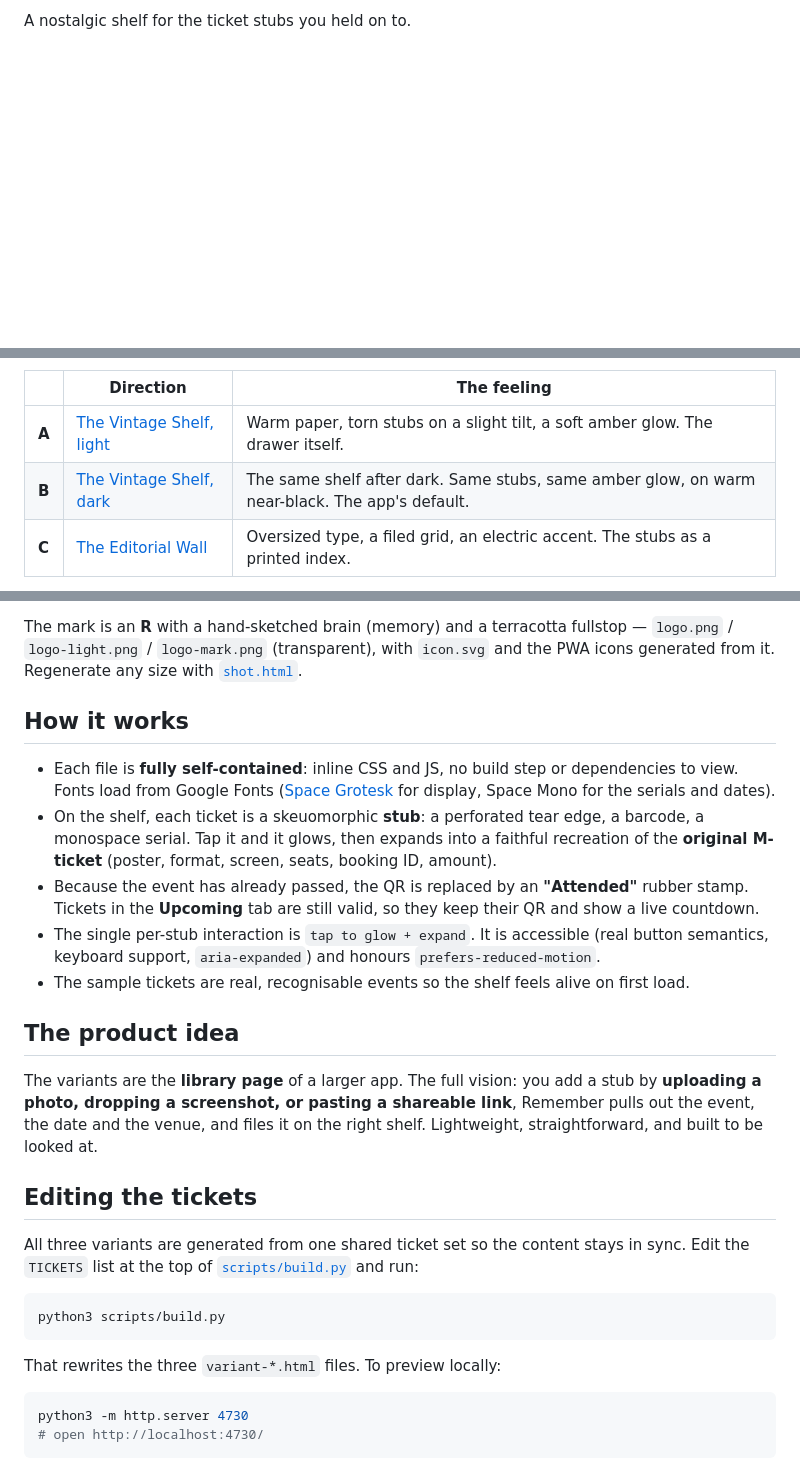
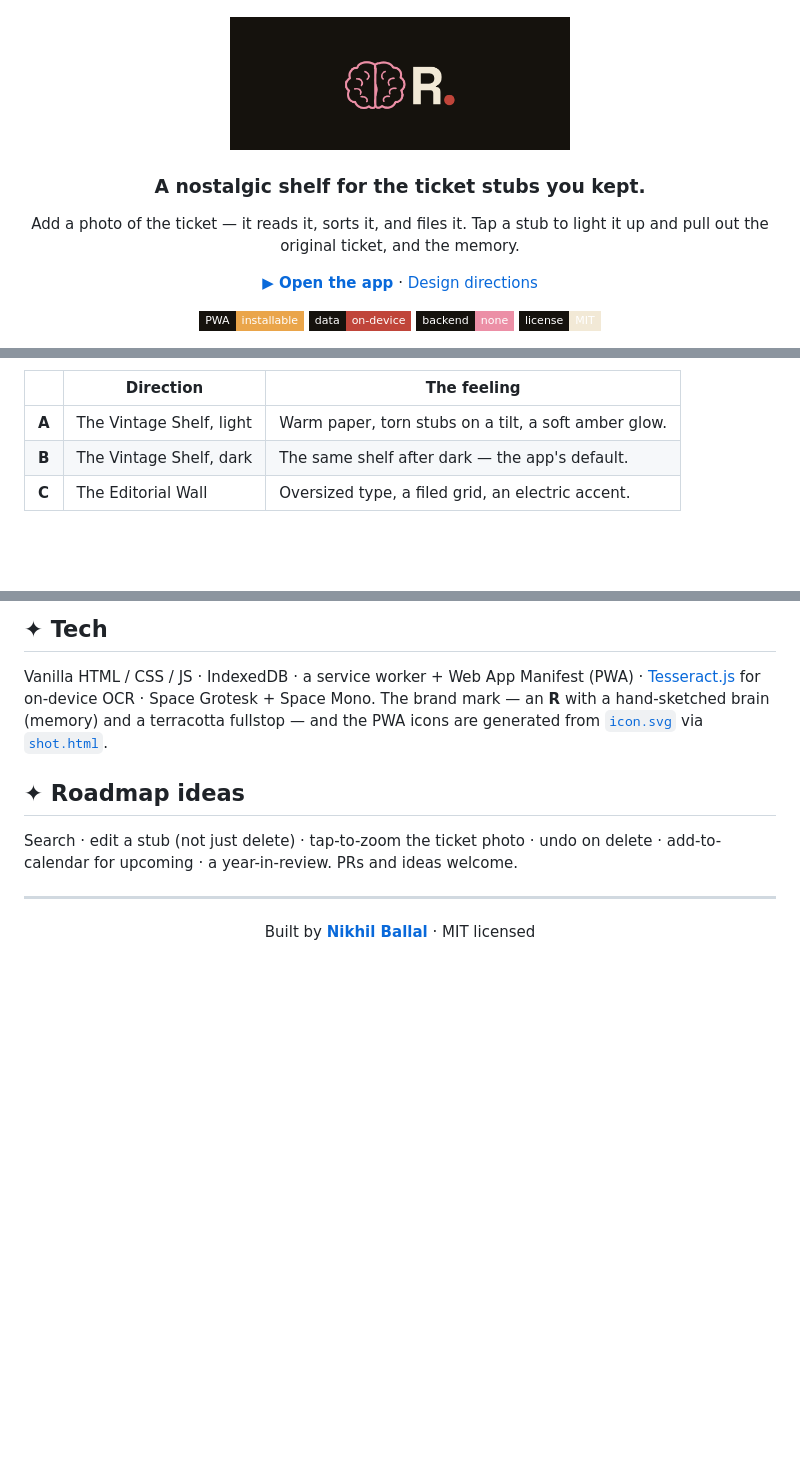
Before and after one commit to reachnikhilballal-cyber/remember, a Markdown page: README.md, 3 parts joined by grey strips. GitHub-like rendering; badges without logos; blank space fills up the shorter version.

````diff
--- a/README.md
+++ b/README.md
@@ -2,2 +2,15 @@
 
-A nostalgic shelf for the ticket stubs you held on to.
+<img src="logo.png" alt="Remember" width="340" />
+
+### A nostalgic shelf for the ticket stubs you kept.
+
+Add a photo of the ticket — it reads it, sorts it, and files it.
+Tap a stub to light it up and pull out the original ticket, and the memory.
+
+[**▶ Open the app**](https://reachnikhilballal-cyber.github.io/remember/) · [Design directions](https://reachnikhilballal-cyber.github.io/remember/directions.html)
+
+![Installable PWA](https://img.shields.io/badge/PWA-installable-eaa54a?style=flat-square&labelColor=15120d)
+![Data on-device](https://img.shields.io/badge/data-on--device-c0453a?style=flat-square&labelColor=15120d)
+![No backend](https://img.shields.io/badge/backend-none-ec8fa6?style=flat-square&labelColor=15120d)
+![License MIT](https://img.shields.io/badge/license-MIT-f2e9d6?style=flat-square&labelColor=15120d)
+
@@ -45,7 +91,7 @@ same memories, three feelings:
 
 | | Direction | The feeling |
 |---|---|---|
-| **A** | [The Vintage Shelf, light](variant-a-shelf.html) | Warm paper, torn stubs on a slight tilt, a soft amber glow. The drawer itself. |
-| **B** | [The Vintage Shelf, dark](variant-b-shelf-dark.html) | The same shelf after dark. Same stubs, same amber glow, on warm near-black. The app's default. |
-| **C** | [The Editorial Wall](variant-c-editorial.html) | Oversized type, a filed grid, an electric accent. The stubs as a printed index. |
+| **A** | The Vintage Shelf, light | Warm paper, torn stubs on a tilt, a soft amber glow. |
+| **B** | The Vintage Shelf, dark | The same shelf after dark — the app's default. |
+| **C** | The Editorial Wall | Oversized type, a filed grid, an electric accent. |
 
@@ -53,42 +103,21 @@ same memories, three feelings:
 
-The mark is an **R** with a hand-sketched brain (memory) and a terracotta fullstop —
-`logo.png` / `logo-light.png` / `logo-mark.png` (transparent), with `icon.svg` and the
-PWA icons generated from it. Regenerate any size with [`shot.html`](shot.html).
+## ✦ Tech
 
-## How it works
+Vanilla HTML / CSS / JS · IndexedDB · a service worker + Web App Manifest (PWA) ·
+[Tesseract.js](https://tesseract.projectnaptha.com/) for on-device OCR · Space Grotesk +
+Space Mono. The brand mark — an **R** with a hand-sketched brain (memory) and a terracotta
+fullstop — and the PWA icons are generated from [`icon.svg`](icon.svg) via
+[`shot.html`](shot.html).
 
-- Each file is **fully self-contained**: inline CSS and JS, no build step or dependencies
-  to view. Fonts load from Google Fonts ([Space Grotesk](https://fonts.google.com/specimen/Space+Grotesk)
-  for display, Space Mono for the serials and dates).
-- On the shelf, each ticket is a skeuomorphic **stub**: a perforated tear edge, a barcode,
-  a monospace serial. Tap it and it glows, then expands into a faithful recreation of the
-  **original M-ticket** (poster, format, screen, seats, booking ID, amount).
-- Because the event has already passed, the QR is replaced by an **"Attended"** rubber
-  stamp. Tickets in the **Upcoming** tab are still valid, so they keep their QR and show a
-  live countdown.
-- The single per-stub interaction is `tap to glow + expand`. It is accessible (real button
-  semantics, keyboard support, `aria-expanded`) and honours `prefers-reduced-motion`.
-- The sample tickets are real, recognisable events so the shelf feels alive on first load.
+## ✦ Roadmap ideas
 
-## The product idea
+Search · edit a stub (not just delete) · tap-to-zoom the ticket photo · undo on delete ·
+add-to-calendar for upcoming · a year-in-review. PRs and ideas welcome.
 
-The variants are the **library page** of a larger app. The full vision: you add a stub by
-**uploading a photo, dropping a screenshot, or pasting a shareable link**, Remember pulls
-out the event, the date and the venue, and files it on the right shelf. Lightweight,
-straightforward, and built to be looked at.
+---
 
-## Editing the tickets
+<div align="center">
 
-All three variants are generated from one shared ticket set so the content stays in sync.
-Edit the `TICKETS` list at the top of [`scripts/build.py`](scripts/build.py) and run:
+Built by **[Nikhil Ballal](https://nikhilballal.com)** · MIT licensed
 
-```bash
-python3 scripts/build.py
-```
-
-That rewrites the three `variant-*.html` files. To preview locally:
-
-```bash
-python3 -m http.server 4730
-# open http://localhost:4730/
-```
+</div>
````
Also changed, not shown: other parts of README.md (+72 -35 lines), screenshots/add-many.png (added), screenshots/mobile.png (added), 5 other files.
